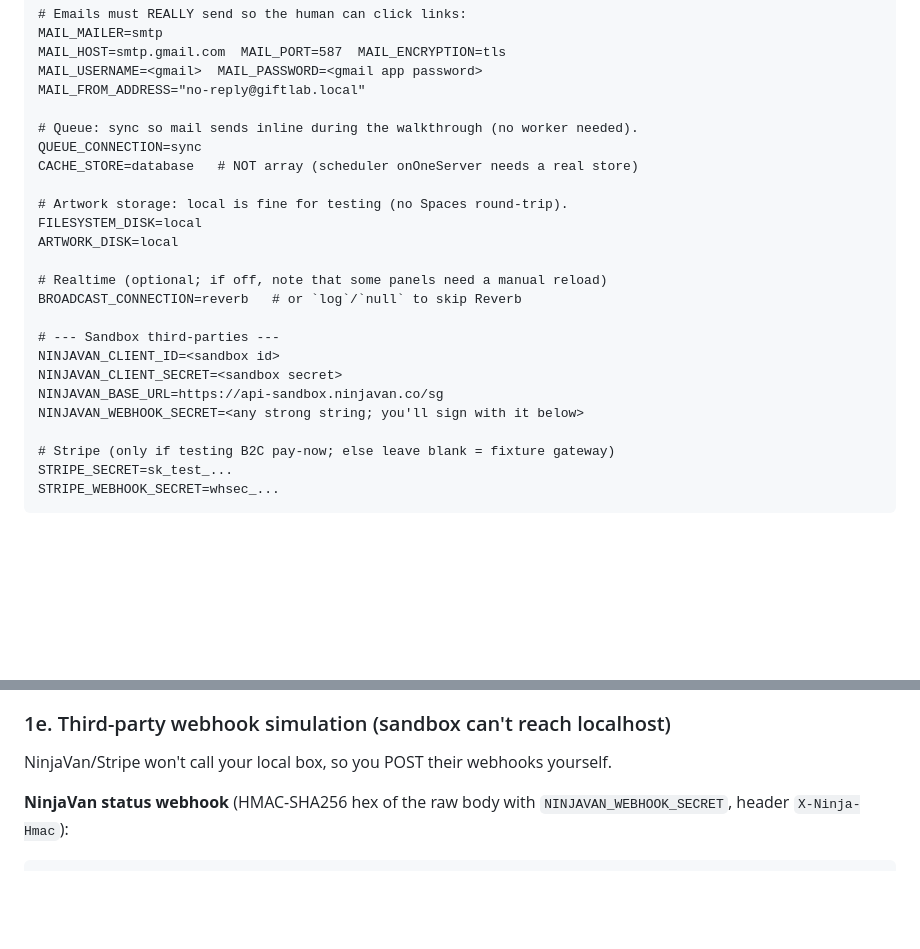
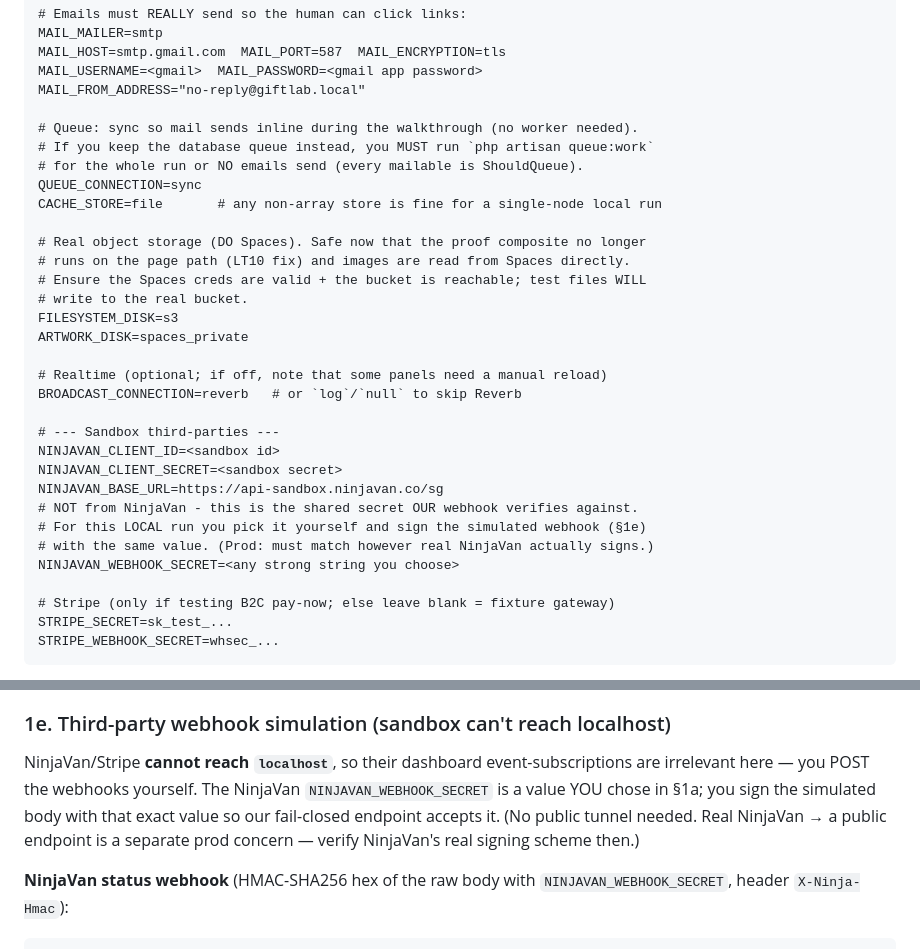
Before and after one commit to urikanww/gift-lab, a Markdown page: docs/flow-audit-2026-07-28/WALKTHROUGH-PLAN.md, 2 parts joined by grey strips. GitHub-like rendering; blank space fills up the shorter version.

Commit message:
docs(audit): clarify NinjaVan webhook secret is self-chosen for local sim; keep real S3
- Walkthrough: NINJAVAN_WEBHOOK_SECRET is a value the tester picks (our endpoint
  verifies against it); NinjaVan sandbox can't reach localhost, so webhooks are
  self-simulated + self-signed. Storage stays real S3/Spaces (safe post-LT10).
- Go-live: add explicit item to verify how NinjaVan actually signs webhooks
  (secret + header) so real delivery/return events aren't rejected by our
  fail-closed HMAC endpoint.

Co-Authored-By: Claude Opus 4.8 <noreply@anthropic.com>

````diff
--- a/docs/flow-audit-2026-07-28/WALKTHROUGH-PLAN.md
+++ b/docs/flow-audit-2026-07-28/WALKTHROUGH-PLAN.md
@@ -40,12 +40,17 @@ MAIL_USERNAME=<gmail>  MAIL_PASSWORD=<gmail app password>
 MAIL_FROM_ADDRESS="no-reply@giftlab.local"
 
 # Queue: sync so mail sends inline during the walkthrough (no worker needed).
+# If you keep the database queue instead, you MUST run `php artisan queue:work`
+# for the whole run or NO emails send (every mailable is ShouldQueue).
 QUEUE_CONNECTION=sync
-CACHE_STORE=database   # NOT array (scheduler onOneServer needs a real store)
+CACHE_STORE=file       # any non-array store is fine for a single-node local run
 
-# Artwork storage: local is fine for testing (no Spaces round-trip).
-FILESYSTEM_DISK=local
-ARTWORK_DISK=local
+# Real object storage (DO Spaces). Safe now that the proof composite no longer
+# runs on the page path (LT10 fix) and images are read from Spaces directly.
+# Ensure the Spaces creds are valid + the bucket is reachable; test files WILL
+# write to the real bucket.
+FILESYSTEM_DISK=s3
+ARTWORK_DISK=spaces_private
 
 # Realtime (optional; if off, note that some panels need a manual reload)
 BROADCAST_CONNECTION=reverb   # or `log`/`null` to skip Reverb
@@ -54,7 +59,10 @@ BROADCAST_CONNECTION=reverb   # or `log`/`null` to skip Reverb
 NINJAVAN_CLIENT_ID=<sandbox id>
 NINJAVAN_CLIENT_SECRET=<sandbox secret>
 NINJAVAN_BASE_URL=https://api-sandbox.ninjavan.co/sg
-NINJAVAN_WEBHOOK_SECRET=<any strong string; you'll sign with it below>
+# NOT from NinjaVan - this is the shared secret OUR webhook verifies against.
+# For this LOCAL run you pick it yourself and sign the simulated webhook (§1e)
+# with the same value. (Prod: must match however real NinjaVan actually signs.)
+NINJAVAN_WEBHOOK_SECRET=<any strong string you choose>
 
 # Stripe (only if testing B2C pay-now; else leave blank = fixture gateway)
 STRIPE_SECRET=sk_test_...
@@ -91,7 +99,7 @@ Do S2 early so buyer flows have something orderable.
 - Smoke test: `navigate http://localhost:8000/api/catalogue` returns JSON; `http://localhost:5173` loads the storefront.
 
 ### 1e. Third-party webhook simulation (sandbox can't reach localhost)
-NinjaVan/Stripe won't call your local box, so you POST their webhooks yourself.
+NinjaVan/Stripe **cannot reach `localhost`**, so their dashboard event-subscriptions are irrelevant here — you POST the webhooks yourself. The NinjaVan `NINJAVAN_WEBHOOK_SECRET` is a value YOU chose in §1a; you sign the simulated body with that exact value so our fail-closed endpoint accepts it. (No public tunnel needed. Real NinjaVan → a public endpoint is a separate prod concern — verify NinjaVan's real signing scheme then.)
 
 **NinjaVan status webhook** (HMAC-SHA256 hex of the raw body with `NINJAVAN_WEBHOOK_SECRET`, header `X-Ninja-Hmac`):
 ```bash
````
Also changed, not shown: docs/flow-audit-2026-07-28/GO-LIVE-CHECKLIST.md (+1 -1 lines).
